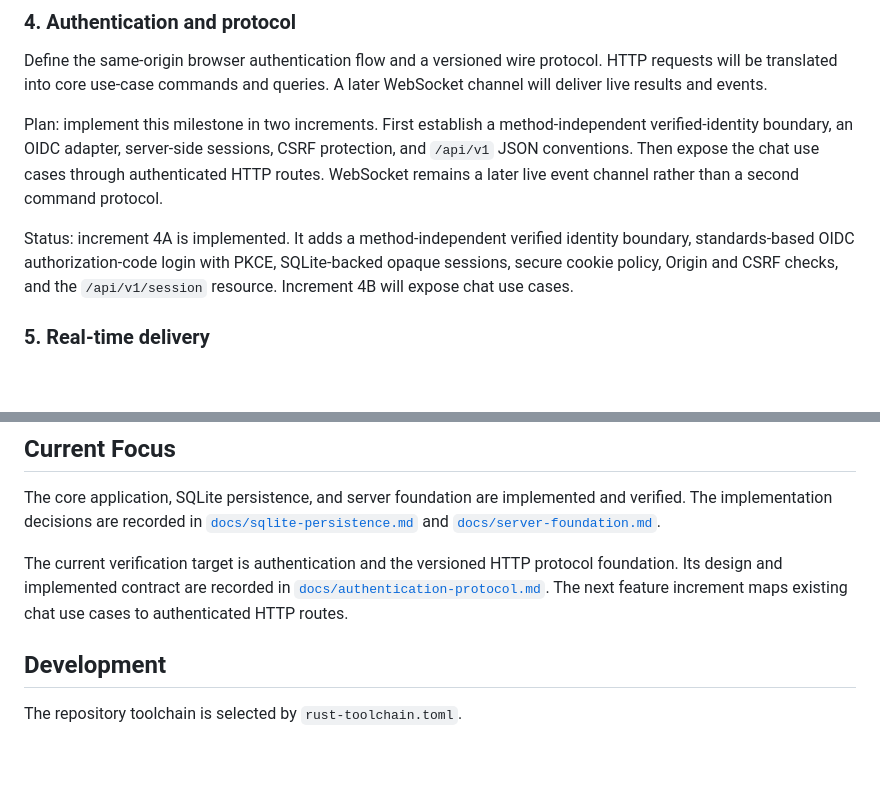
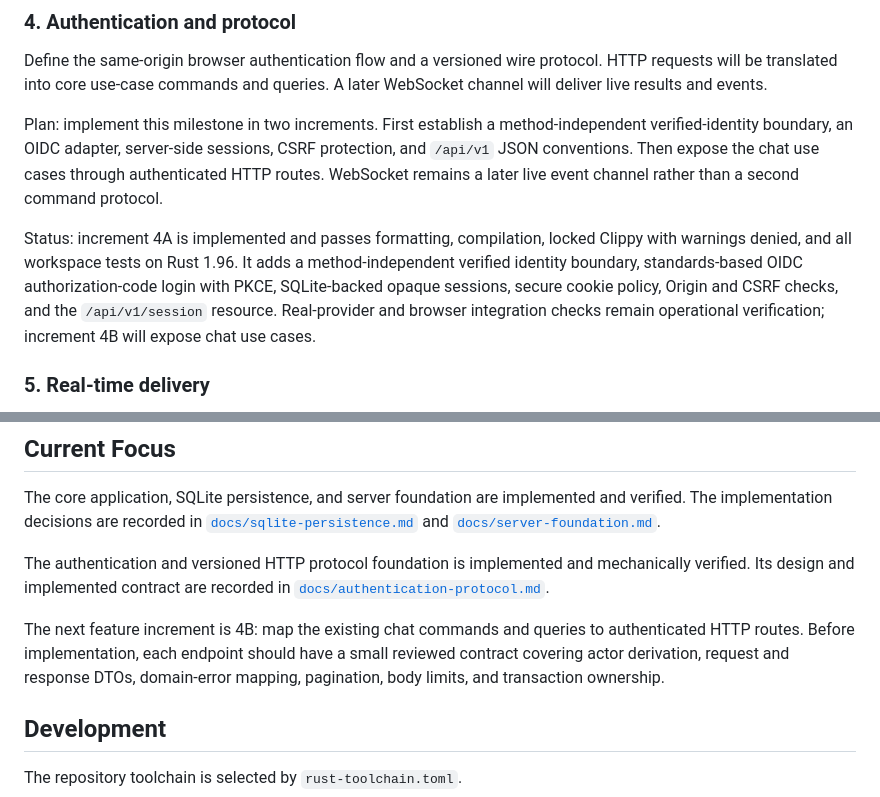
Before and after one commit to barn0w1/chat-rs, a Markdown page: README.md, 2 parts joined by grey strips. GitHub-like rendering; blank space fills up the shorter version.

Commit message:
docs: update authentication and protocol plan with Milestone 4A verification details

```diff
--- a/README.md
+++ b/README.md
@@ -100,10 +100,13 @@ sessions, CSRF protection, and `/api/v1` JSON conventions. Then expose the chat
 use cases through authenticated HTTP routes. WebSocket remains a later live
 event channel rather than a second command protocol.
 
-Status: increment 4A is implemented. It adds a method-independent verified
-identity boundary, standards-based OIDC authorization-code login with PKCE,
-SQLite-backed opaque sessions, secure cookie policy, Origin and CSRF checks,
-and the `/api/v1/session` resource. Increment 4B will expose chat use cases.
+Status: increment 4A is implemented and passes formatting, compilation, locked
+Clippy with warnings denied, and all workspace tests on Rust 1.96. It adds a
+method-independent verified identity boundary, standards-based OIDC
+authorization-code login with PKCE, SQLite-backed opaque sessions, secure
+cookie policy, Origin and CSRF checks, and the `/api/v1/session` resource.
+Real-provider and browser integration checks remain operational verification;
+increment 4B will expose chat use cases.
 
 ### 5. Real-time delivery
 
@@ -129,10 +132,14 @@ and verified. The implementation decisions are recorded in
 [`docs/sqlite-persistence.md`](docs/sqlite-persistence.md) and
 [`docs/server-foundation.md`](docs/server-foundation.md).
 
-The current verification target is authentication and the versioned HTTP
-protocol foundation. Its design and implemented contract are recorded in
-[`docs/authentication-protocol.md`](docs/authentication-protocol.md). The next
-feature increment maps existing chat use cases to authenticated HTTP routes.
+The authentication and versioned HTTP protocol foundation is implemented and
+mechanically verified. Its design and implemented contract are recorded in
+[`docs/authentication-protocol.md`](docs/authentication-protocol.md).
+
+The next feature increment is 4B: map the existing chat commands and queries to
+authenticated HTTP routes. Before implementation, each endpoint should have a
+small reviewed contract covering actor derivation, request and response DTOs,
+domain-error mapping, pagination, body limits, and transaction ownership.
 
 ## Development
 
```
Also changed, not shown: docs/authentication-protocol.md (+7 -3 lines).
